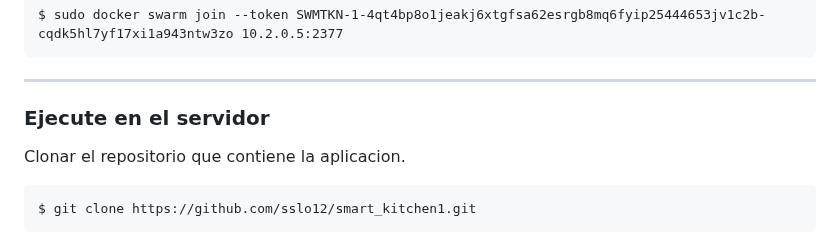
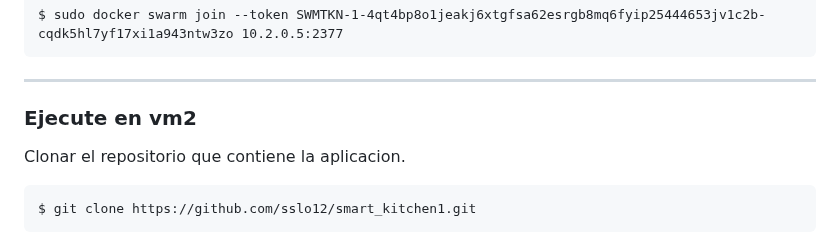
Before and after one commit to sslo12/prueba1, a Markdown page: README.md, the part around the change. Drawn GitHub-style.

````diff
--- a/README.md
+++ b/README.md
@@ -82,7 +82,7 @@ Instale docker en la maquina vm1, ejecute y coloque su token resultante cuando s
 $ sudo docker swarm join --token SWMTKN-1-4qt4bp8o1jeakj6xtgfsa62esrgb8mq6fyip25444653jv1c2b-cqdk5hl7yf17xi1a943ntw3zo 10.2.0.5:2377
 ```
 ***
-### Ejecute en el servidor
+### Ejecute en vm2
 Clonar el repositorio que contiene la aplicacion.
 ```
 $ git clone https://github.com/sslo12/smart_kitchen1.git
````
